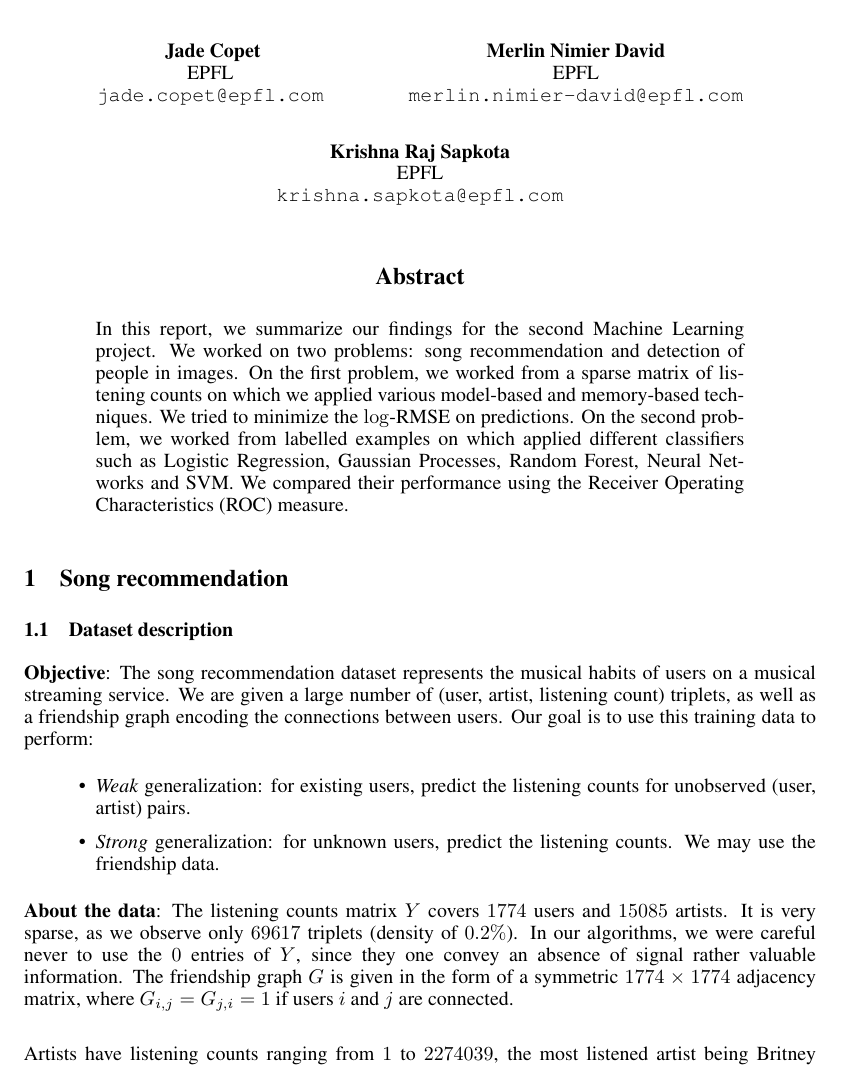
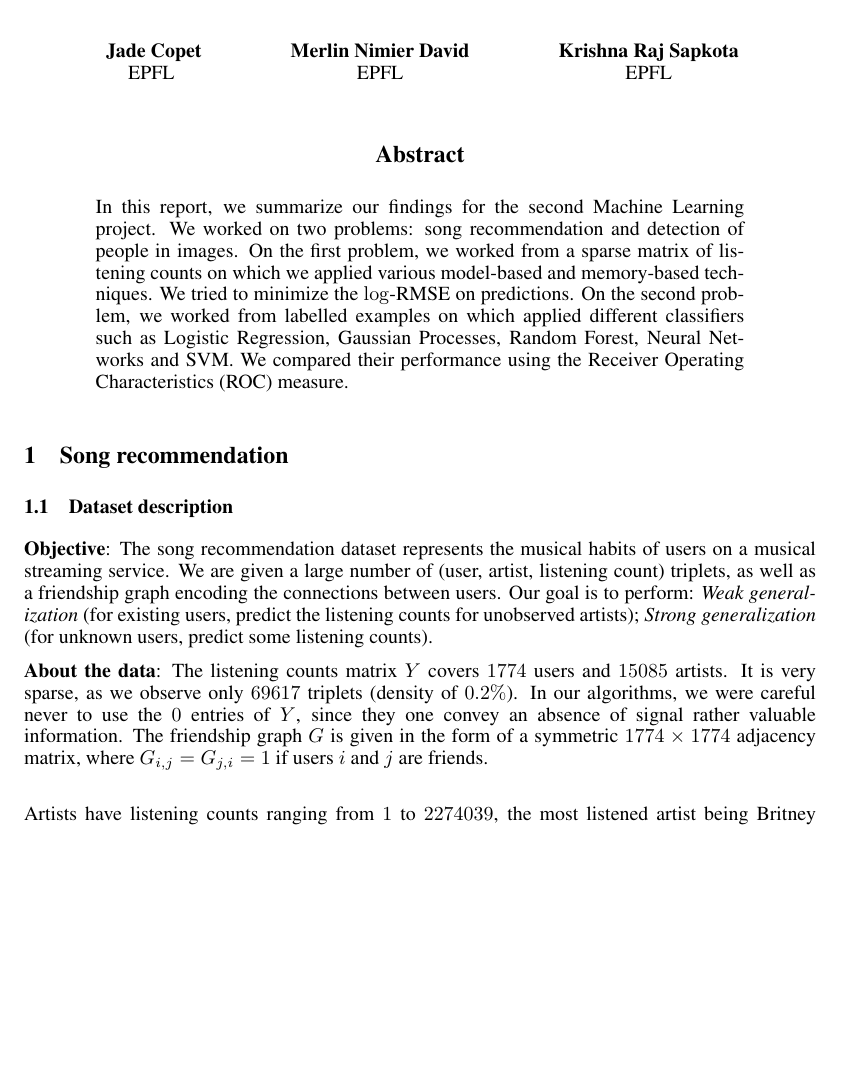
Before and after one commit to arinik9/ml-project-2, a LaTeX paper (report/report.tex): part of page 1 of 10, cut so that both start at the same text, the shorter picture padded with empty space. Compiled offline with pdfLaTeX.

Commit message:
Report: save a little bit of space

```diff
--- a/report/report.tex
+++ b/report/report.tex
@@ -18,16 +18,13 @@
 
 \author{
   Jade Copet\\
-  EPFL \\
-  \texttt{jade.copet@epfl.com} \\
+  EPFL %%(\texttt{jade.copet}) \\
   \And
   Merlin Nimier David\\
-  EPFL \\
-  \texttt{merlin.nimier-david@epfl.com} \\
+  EPFL %%(\texttt{merlin.nimier-david)} \\
   \And
   Krishna Raj Sapkota\\
-  EPFL \\
-  \texttt{krishna.sapkota@epfl.com} \\
+  EPFL %%(\texttt{krishna.sapkota})\\
 }
 
 \nipsfinalcopy
@@ -43,14 +40,9 @@
 \section{Song recommendation}
 
   \subsection{Dataset description}
-  \textbf{Objective}: The song recommendation dataset represents the musical habits of users on a musical streaming service. We are given a large number of (user, artist, listening count) triplets, as well as a friendship graph encoding the connections between users. Our goal is to use this training data to perform:
+  \textbf{Objective}: The song recommendation dataset represents the musical habits of users on a musical streaming service. We are given a large number of (user, artist, listening count) triplets, as well as a friendship graph encoding the connections between users. Our goal is to perform: \textit{Weak generalization} (for existing users, predict the listening counts for unobserved artists); \textit{Strong generalization} (for unknown users, predict some listening counts).
 
-  \begin{itemize}
-    \item \textit{Weak} generalization: for existing users, predict the listening counts for unobserved (user, artist) pairs.
-    \item \textit{Strong} generalization: for unknown users, predict the listening counts. We may use the friendship data.
-  \end{itemize}
-
-  \textbf{About the data}: The listening counts matrix $Y$ covers $1774$ users and $15085$ artists. It is very sparse, as we observe only $69617$ triplets (density of $0.2\%$). In our algorithms, we were careful never to use the $0$ entries of $Y$, since they one convey an absence of signal rather valuable information. The friendship graph $G$ is given in the form of a symmetric $1774 \times 1774$ adjacency matrix, where $G_{i, j} = G_{j, i} = 1$ if users $i$ and $j$ are connected.\\
+  \textbf{About the data}: The listening counts matrix $Y$ covers $1774$ users and $15085$ artists. It is very sparse, as we observe only $69617$ triplets (density of $0.2\%$). In our algorithms, we were careful never to use the $0$ entries of $Y$, since they one convey an absence of signal rather valuable information. The friendship graph $G$ is given in the form of a symmetric $1774 \times 1774$ adjacency matrix, where $G_{i, j} = G_{j, i} = 1$ if users $i$ and $j$ are friends.\\
 
   Artists have listening counts ranging from $1$ to $2274039$, the most listened artist being Britney Spears (for some reason). Over all observations, before any outlier removal, the average count is 707 while the median count is 278.\\
 
```
Also changed, not shown: report/report.tex (2 more changed lines).
